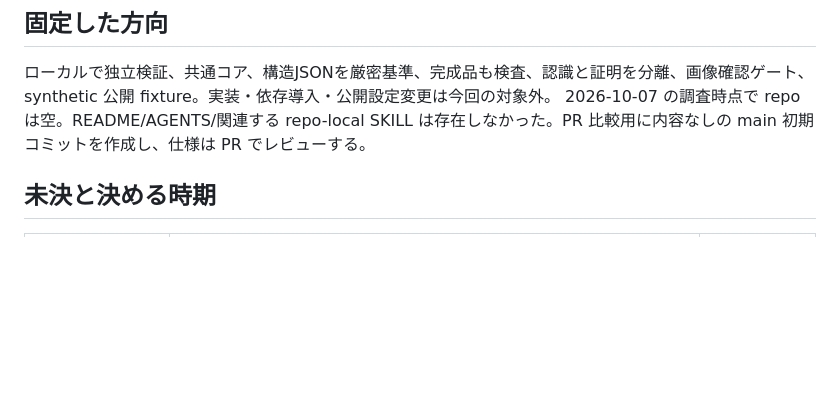
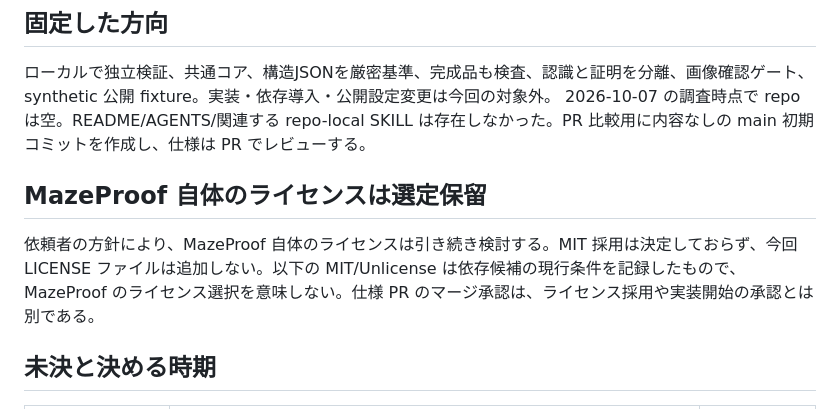
Before and after one commit to yo4e/MazeProof, a Markdown page: docs/DECISIONS.md, the part around the change. Drawn GitHub-style; blank space fills up the shorter version.

Commit message:
Clarify that MazeProof license selection remains pending

```diff
--- a/docs/DECISIONS.md
+++ b/docs/DECISIONS.md
@@ -4,6 +4,10 @@
 
 ローカルで独立検証、共通コア、構造JSONを厳密基準、完成品も検査、認識と証明を分離、画像確認ゲート、synthetic 公開 fixture。実装・依存導入・公開設定変更は今回の対象外。
 2026-10-07 の調査時点で repo は空。README/AGENTS/関連する repo-local SKILL は存在しなかった。PR 比較用に内容なしの main 初期コミットを作成し、仕様は PR でレビューする。
+
+## MazeProof 自体のライセンスは選定保留
+
+依頼者の方針により、MazeProof 自体のライセンスは引き続き検討する。MIT 採用は決定しておらず、今回 LICENSE ファイルは追加しない。以下の MIT/Unlicense は依存候補の現行条件を記録したもので、MazeProof のライセンス選択を意味しない。仕様 PR のマージ承認は、ライセンス採用や実装開始の承認とは別である。
 
 ## 未決と決める時期
 
```
